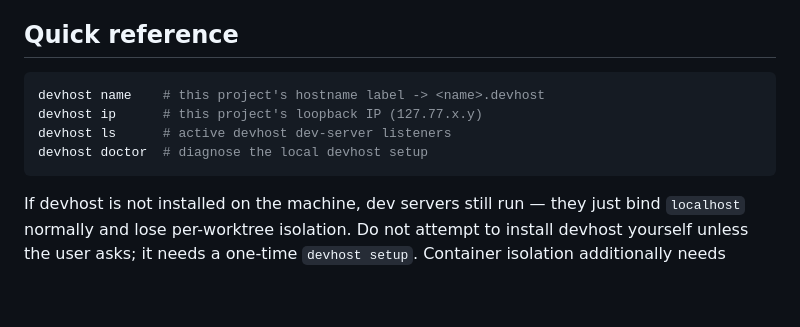
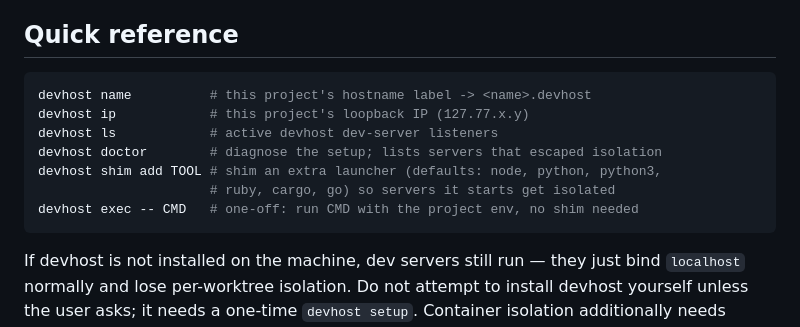
Before and after one commit to wickedev/devhost, a Markdown page: skills/devhost/SKILL.md, the part around the change. Rendered like a GitHub page; blank space fills up the shorter version.

Commit message:
skill: add shim/exec commands to the quick reference
Co-Authored-By: Claude Fable 5 <noreply@anthropic.com>
Claude-Session: https://claude.ai/code/session_011tppf9poWphSWaYtVqbHu4

````diff
--- a/skills/devhost/SKILL.md
+++ b/skills/devhost/SKILL.md
@@ -65,10 +65,13 @@ file, and/or `devhost` is on PATH.
 ## Quick reference
 
 ```bash
-devhost name    # this project's hostname label -> <name>.devhost
-devhost ip      # this project's loopback IP (127.77.x.y)
-devhost ls      # active devhost dev-server listeners
-devhost doctor  # diagnose the local devhost setup
+devhost name          # this project's hostname label -> <name>.devhost
+devhost ip            # this project's loopback IP (127.77.x.y)
+devhost ls            # active devhost dev-server listeners
+devhost doctor        # diagnose the setup; lists servers that escaped isolation
+devhost shim add TOOL # shim an extra launcher (defaults: node, python, python3,
+                      # ruby, cargo, go) so servers it starts get isolated
+devhost exec -- CMD   # one-off: run CMD with the project env, no shim needed
 ```
 
 If devhost is not installed on the machine, dev servers still run — they just
````
